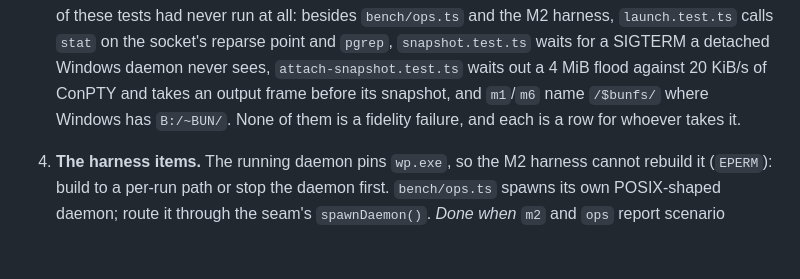
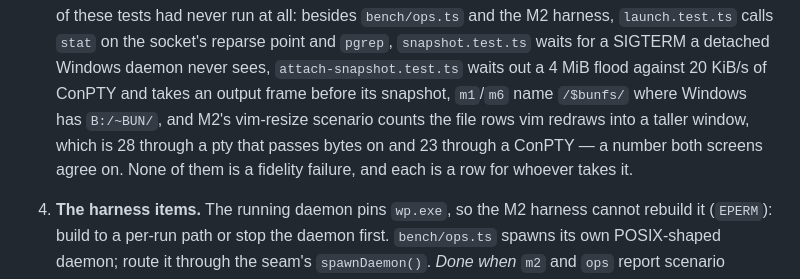
Before and after one commit to omnilogic-labs/werk, a Markdown page: docs/proposals/01-cross-platform.md, the part around the change. Rendered like a GitHub page; blank space fills up the shorter version.

Commit message:
Name what M2's vim-resize scenario is actually counting on Windows
It asks for the 28 file rows vim redraws into a 30-row window through a pty
that passes bytes on, and gets the 23 vim draws through a ConPTY — a number
the daemon's screen and the terminal's agree on, so it is vim's redraw rather
than anything the daemon lost.

Co-Authored-By: Claude Opus 5 (1M context) <noreply@anthropic.com>
Claude-Session: https://claude.ai/code/session_017UmP9i4vUuP1vpfwW2wBYQ

```diff
--- a/docs/proposals/01-cross-platform.md
+++ b/docs/proposals/01-cross-platform.md
@@ -484,8 +484,11 @@ hear exited` in `src/daemon/daemon.test.ts` passes on the `windows` lane
    and `pgrep`, `snapshot.test.ts` waits for a SIGTERM a detached Windows
    daemon never sees, `attach-snapshot.test.ts` waits out a 4 MiB flood
    against 20 KiB/s of ConPTY and takes an output frame before its snapshot,
-   and `m1`/`m6` name `/$bunfs/` where Windows has `B:/~BUN/`. None of them
-   is a fidelity failure, and each is a row for whoever takes it.
+   `m1`/`m6` name `/$bunfs/` where Windows has `B:/~BUN/`, and M2's
+   vim-resize scenario counts the file rows vim redraws into a taller window,
+   which is 28 through a pty that passes bytes on and 23 through a ConPTY —
+   a number both screens agree on. None of them is a fidelity failure, and
+   each is a row for whoever takes it.
 
 4. **The harness items.** The running daemon pins `wp.exe`, so the M2
    harness cannot rebuild it (`EPERM`): build to a per-run path or stop the
```
Also changed, not shown: 1 other file.
